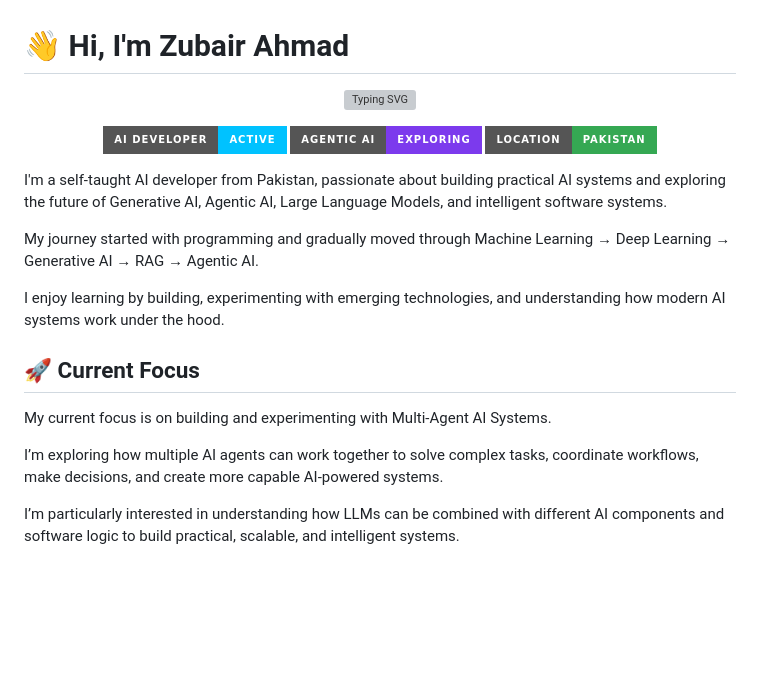
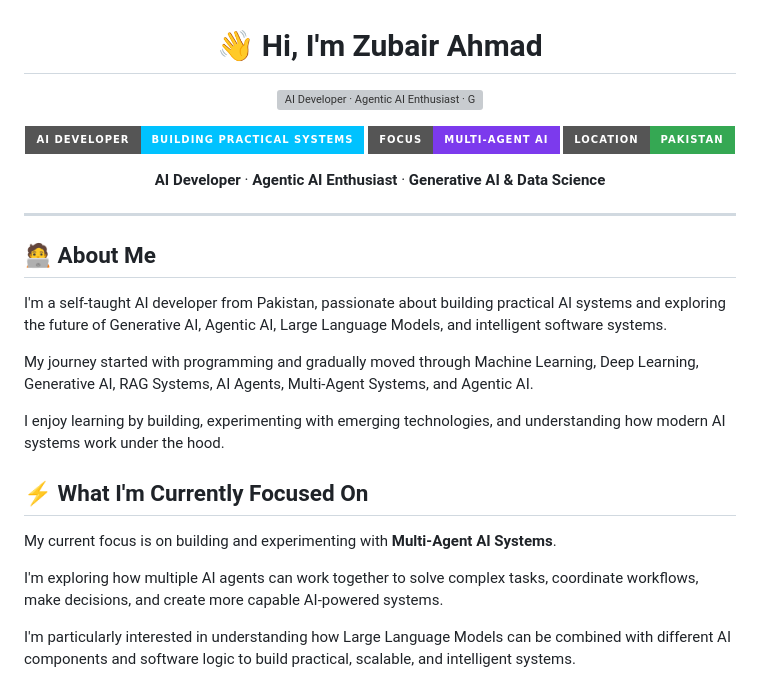
Before and after one commit to zubairrazzaq555-commits/zubairrazzaq555-commits, a Markdown page: README.md, the part around one of its changes. Drawn GitHub-style; badges without logos; blank space fills up the shorter version; grey boxes are pictures that could not be loaded.

```diff
--- a/README.md
+++ b/README.md
@@ -1,26 +3,34 @@
 # 👋 Hi, I'm Zubair Ahmad
 
-<p align="center">
-  <img src="https://readme-typing-svg.demolab.com?font=Fira+Code&weight=700&size=22&pause=1000&color=00C2FF&center=true&vCenter=true&width=700&lines=AI+Developer;Agentic+AI+Enthusiast;Generative+AI+%7C+Data+Science;Building+Practical+AI+Systems" alt="Typing SVG" />
+<p>
+  <img src="https://readme-typing-svg.demolab.com?font=Fira+Code&weight=700&size=22&pause=1000&color=00C2FF&center=true&vCenter=true&width=760&lines=AI+Developer;Agentic+AI+Enthusiast;Generative+AI+%7C+Data+Science;Building+Practical+AI+Systems" alt="AI Developer · Agentic AI Enthusiast · Generative AI & Data Science" />
 </p>
 
-<p align="center">
-  <img src="https://img.shields.io/badge/AI%20Developer-Active-00C2FF?style=for-the-badge&logo=githubactions&logoColor=white" />
-  <img src="https://img.shields.io/badge/Agentic%20AI-Exploring-7C3AED?style=for-the-badge" />
-  <img src="https://img.shields.io/badge/Location-Pakistan-35A853?style=for-the-badge" />
+<p>
+  <img src="https://img.shields.io/badge/AI%20Developer-Building%20Practical%20Systems-00C2FF?style=for-the-badge&logo=github&logoColor=white" alt="AI Developer building practical systems" />
+  <img src="https://img.shields.io/badge/FOCUS-MULTI--AGENT%20AI-7C3AED?style=for-the-badge&logo=openai&logoColor=white" alt="Focus: Multi-Agent AI" />
+  <img src="https://img.shields.io/badge/LOCATION-PAKISTAN-35A853?style=for-the-badge&logo=googlemaps&logoColor=white" alt="Location: Pakistan" />
 </p>
+
+**AI Developer** · **Agentic AI Enthusiast** · **Generative AI & Data Science**
+
+</div>
+
+---
+
+## 🧑‍💻 About Me
 
 I'm a self-taught AI developer from Pakistan, passionate about building practical AI systems and exploring the future of Generative AI, Agentic AI, Large Language Models, and intelligent software systems.
 
-My journey started with programming and gradually moved through Machine Learning → Deep Learning → Generative AI → RAG → Agentic AI.
+My journey started with programming and gradually moved through Machine Learning, Deep Learning, Generative AI, RAG Systems, AI Agents, Multi-Agent Systems, and Agentic AI.
 
 I enjoy learning by building, experimenting with emerging technologies, and understanding how modern AI systems work under the hood.
 
-## 🚀 Current Focus
+## ⚡ What I'm Currently Focused On
 
-My current focus is on building and experimenting with Multi-Agent AI Systems.
+My current focus is on building and experimenting with **Multi-Agent AI Systems**.
 
-I’m exploring how multiple AI agents can work together to solve complex tasks, coordinate workflows, make decisions, and create more capable AI-powered systems.
+I'm exploring how multiple AI agents can work together to solve complex tasks, coordinate workflows, make decisions, and create more capable AI-powered systems.
 
-I’m particularly interested in understanding how LLMs can be combined with different AI components and software logic to build practical, scalable, and intelligent systems.
+I'm particularly interested in understanding how Large Language Models can be combined with different AI components and software logic to build practical, scalable, and intelligent systems.
 
```
Also changed, not shown: other parts of README.md (+83 -108 lines).
